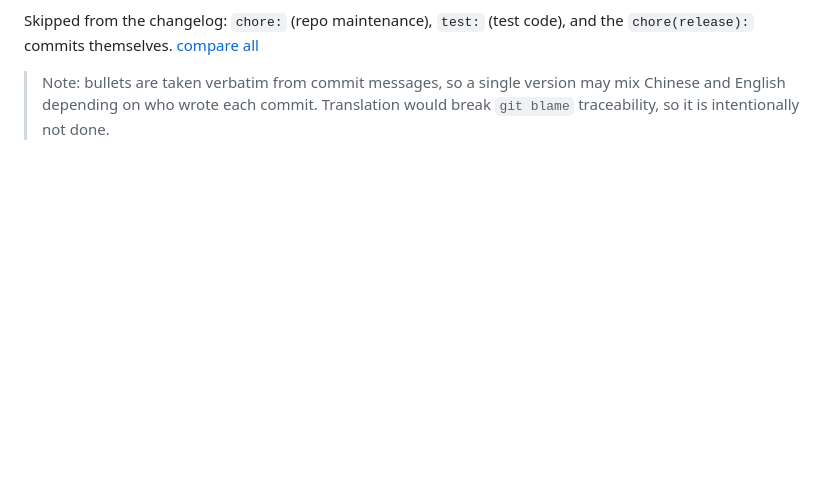
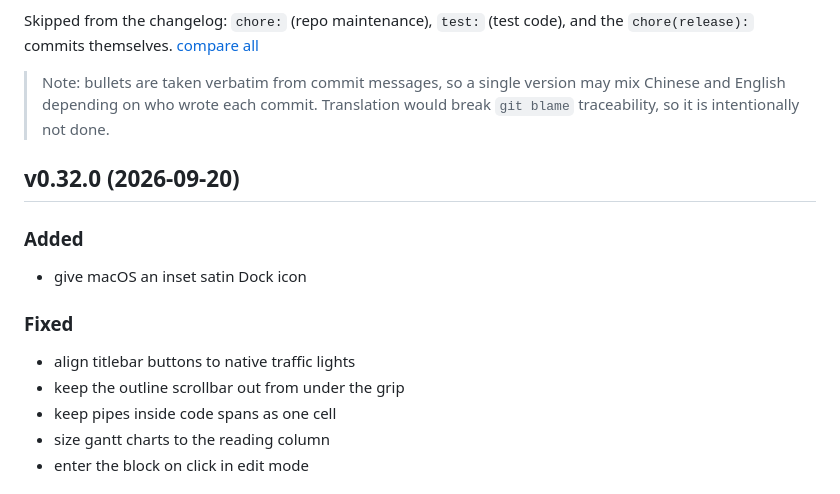
Before and after one commit to atbeta/lector, a Markdown page: CHANGELOG.md, the part around one of its changes. GitHub-like rendering; blank space fills up the shorter version.

Commit message:
docs: add v0.32.0 changelog

```diff
--- a/CHANGELOG.md
+++ b/CHANGELOG.md
@@ -15,3 +15,18 @@ and the `chore(release):` commits themselves.
 > Note: bullets are taken verbatim from commit messages, so a single version
 > may mix Chinese and English depending on who wrote each commit. Translation
 > would break `git blame` traceability, so it is intentionally not done.
+
+## v0.32.0 (2026-09-20)
+
+### Added
+
+- give macOS an inset satin Dock icon
+
+### Fixed
+
+- align titlebar buttons to native traffic lights
+- keep the outline scrollbar out from under the grip
+- keep pipes inside code spans as one cell
+- size gantt charts to the reading column
+- enter the block on click in edit mode
+
```
Also changed, not shown: other parts of CHANGELOG.md (+5 -0 lines).
